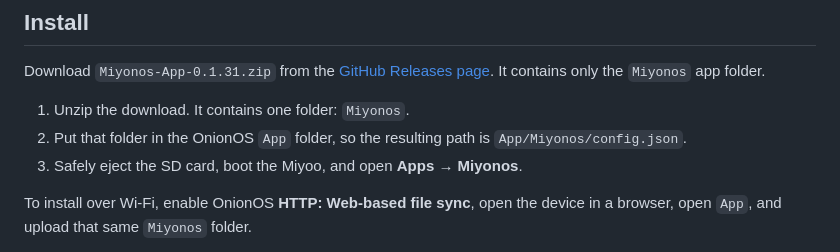
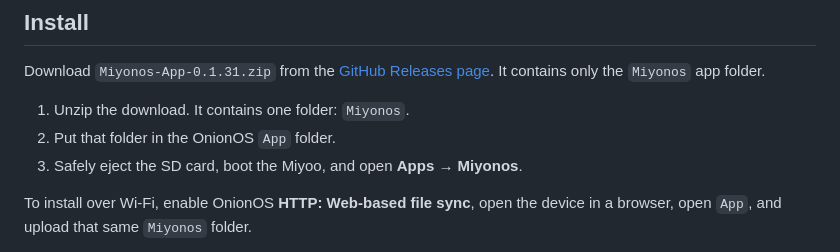
Before and after one commit to ElijahTowers/Miyonos, a Markdown page: README.md, the part around the change. Drawn GitHub-style.

Commit message:
Simplify installation instructions

```diff
--- a/README.md
+++ b/README.md
@@ -79,8 +79,7 @@ entirely optional.
 Download `Miyonos-App-0.1.31.zip` from the [GitHub Releases page](https://github.com/ElijahTowers/Miyonos/releases). It contains only the `Miyonos` app folder.
 
 1. Unzip the download. It contains one folder: `Miyonos`.
-2. Put that folder in the OnionOS `App` folder, so the resulting path is
-   `App/Miyonos/config.json`.
+2. Put that folder in the OnionOS `App` folder.
 3. Safely eject the SD card, boot the Miyoo, and open **Apps → Miyonos**.
 
 To install over Wi-Fi, enable OnionOS **HTTP: Web-based file sync**, open the
```
